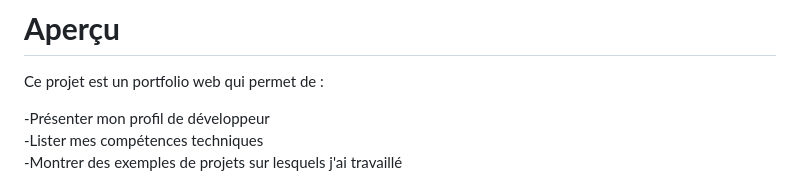
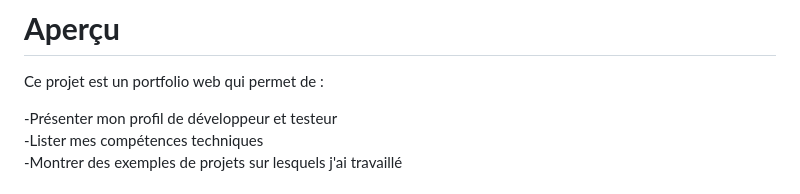
Before and after one commit to Armelle06/P12-testeur-logiciel-portfolio, a Markdown page: README.md, the part around the change. GitHub-like rendering.

Commit message:
Correction README

```diff
--- a/README.md
+++ b/README.md
@@ -18,7 +18,7 @@
 
 Ce projet est un portfolio web qui permet de :
 
--Présenter mon profil de développeur
+-Présenter mon profil de développeur et testeur
 -Lister mes compétences techniques
 -Montrer des exemples de projets sur lesquels j'ai travaillé
 
```
